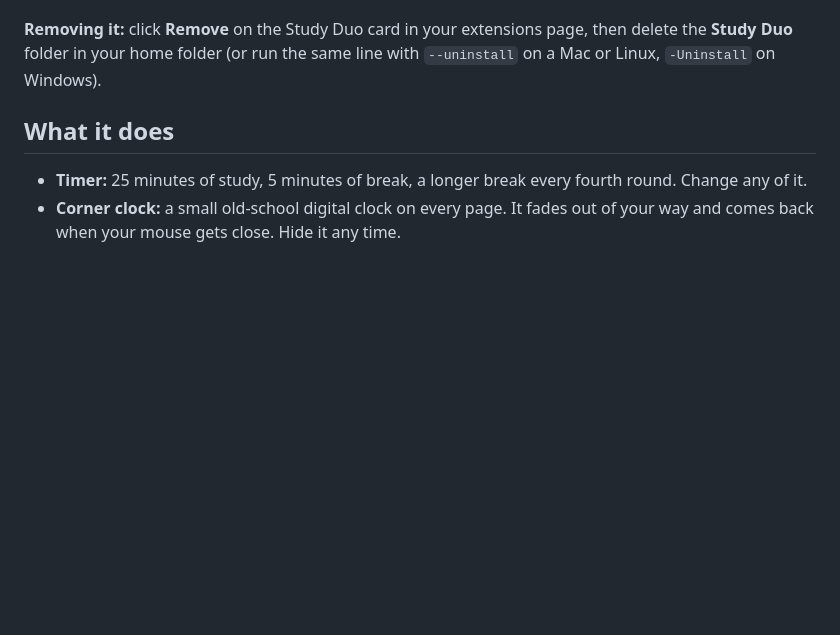
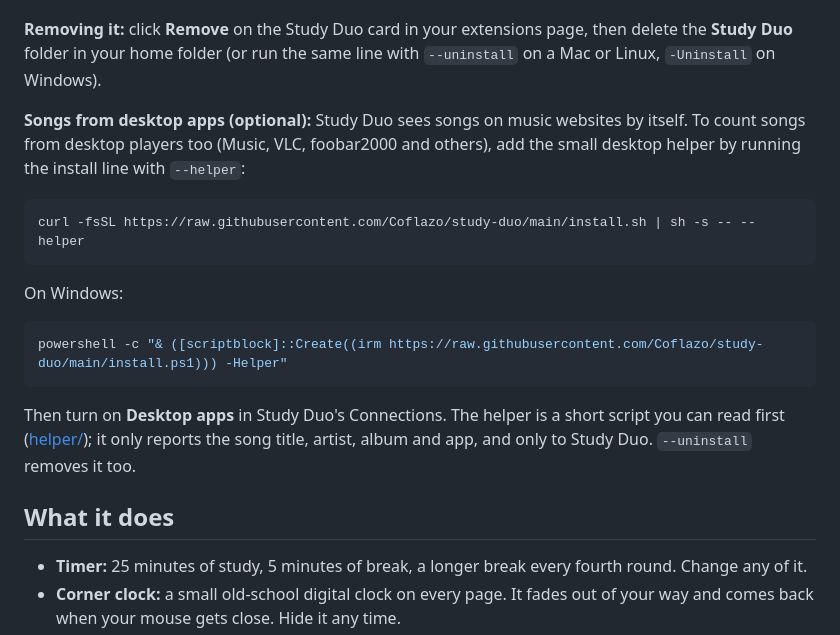
Before and after one commit to Coflazo/study-duo, a Markdown page: README.md, the part around the change. Rendered like a GitHub page; blank space fills up the shorter version.

Commit message:
docs(helper): how to install the desktop helper, what it reads, how to remove it

````diff
--- a/README.md
+++ b/README.md
@@ -48,6 +48,20 @@ Works in Chrome, Edge, Brave, Arc, Opera and Vivaldi. Firefox is coming later.
 **Getting a newer version:** paste the same line again, then click the round arrow on the Study Duo card in your extensions page. Your history stays.
 
 **Removing it:** click **Remove** on the Study Duo card in your extensions page, then delete the **Study Duo** folder in your home folder (or run the same line with `--uninstall` on a Mac or Linux, `-Uninstall` on Windows).
+
+**Songs from desktop apps (optional):** Study Duo sees songs on music websites by itself. To count songs from desktop players too (Music, VLC, foobar2000 and others), add the small desktop helper by running the install line with `--helper`:
+
+```sh
+curl -fsSL https://raw.githubusercontent.com/Coflazo/study-duo/main/install.sh | sh -s -- --helper
+```
+
+On Windows:
+
+```powershell
+powershell -c "& ([scriptblock]::Create((irm https://raw.githubusercontent.com/Coflazo/study-duo/main/install.ps1))) -Helper"
+```
+
+Then turn on **Desktop apps** in Study Duo's Connections. The helper is a short script you can read first ([helper/](helper/)); it only reports the song title, artist, album and app, and only to Study Duo. `--uninstall` removes it too.
 
 ## What it does
 
````
Also changed, not shown: CHANGELOG.md (+1 -0 lines), PRIVACY.md (+4 -0 lines).
